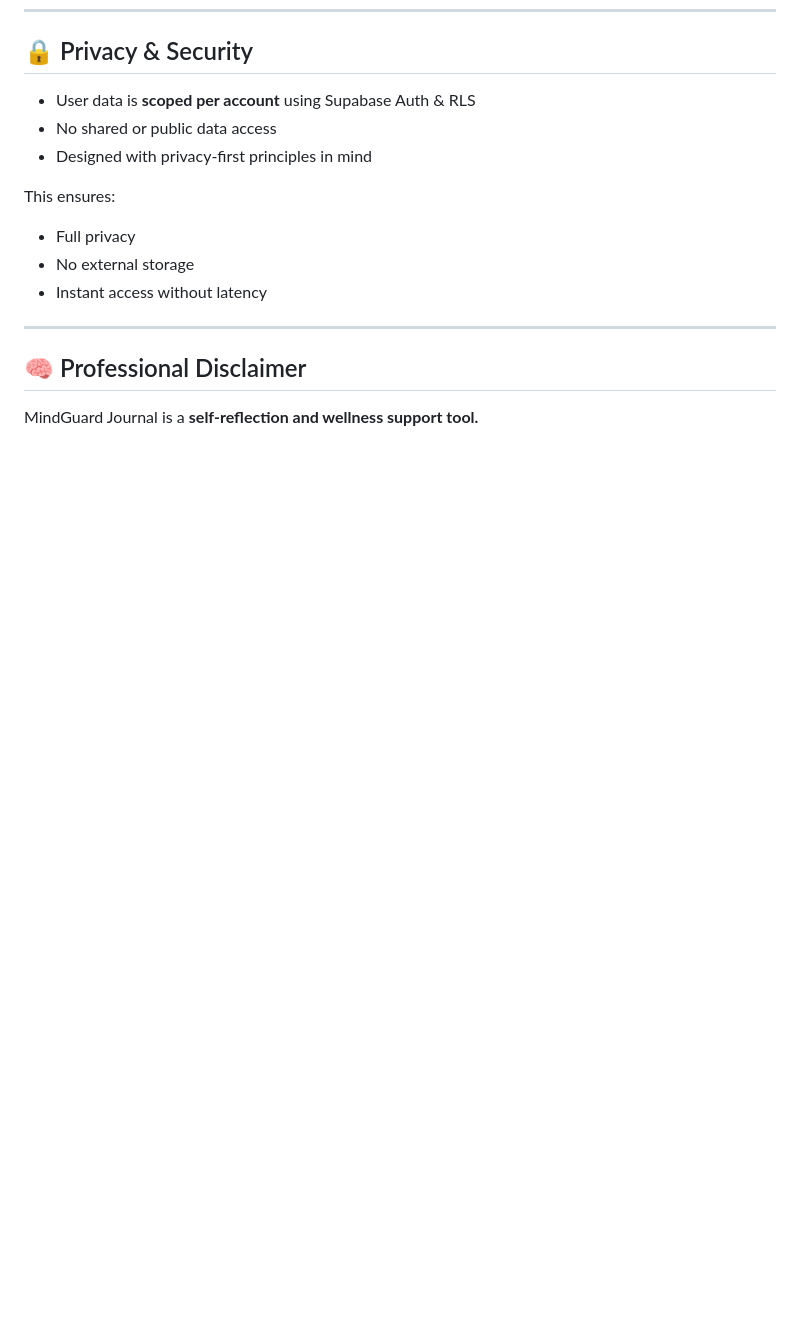
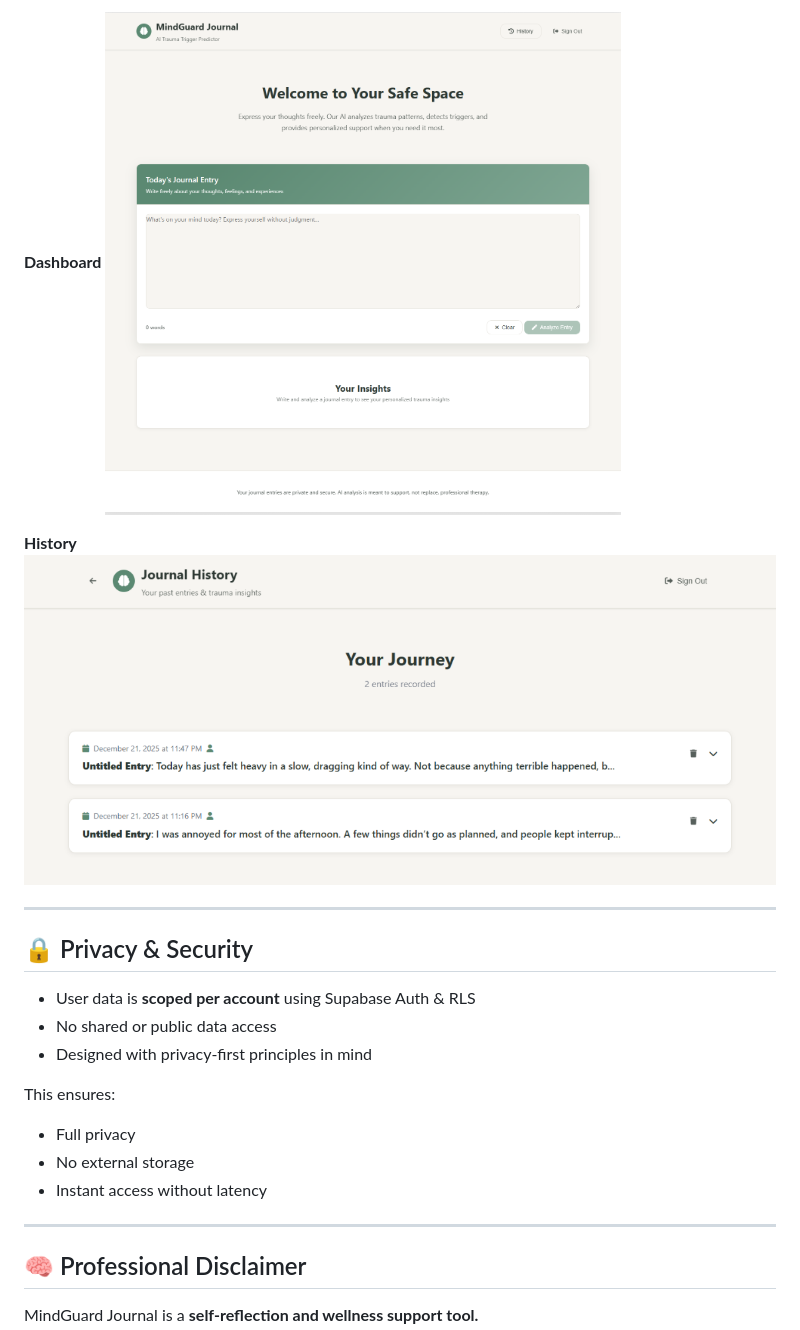
Before and after one commit to Khalipha-Samela/MindGuard-Journal, a Markdown page: README.md, the part around the change printed below. Rendered like a GitHub page; pictures changed too: assets/screenshots/dashboard.png (added), assets/screenshots/history.png (added); blank space fills up the shorter version.

```diff
--- a/README.md
+++ b/README.md
@@ -134,3 +148,11 @@ Example:
+**Dashboard**
+![Dashboard Page](/assets/screenshots/dashboard.png)
+
+**History**
+![History Page](/assets/screenshots/history.png)
+
+---
+
 ## 🔒 Privacy & Security
 - User data is **scoped per account** using Supabase Auth & RLS
 - No shared or public data access
```
Also changed, not shown: other parts of README.md (+14 -0 lines), assets/screenshots/login.png (added), assets/screenshots/register.png (added).
